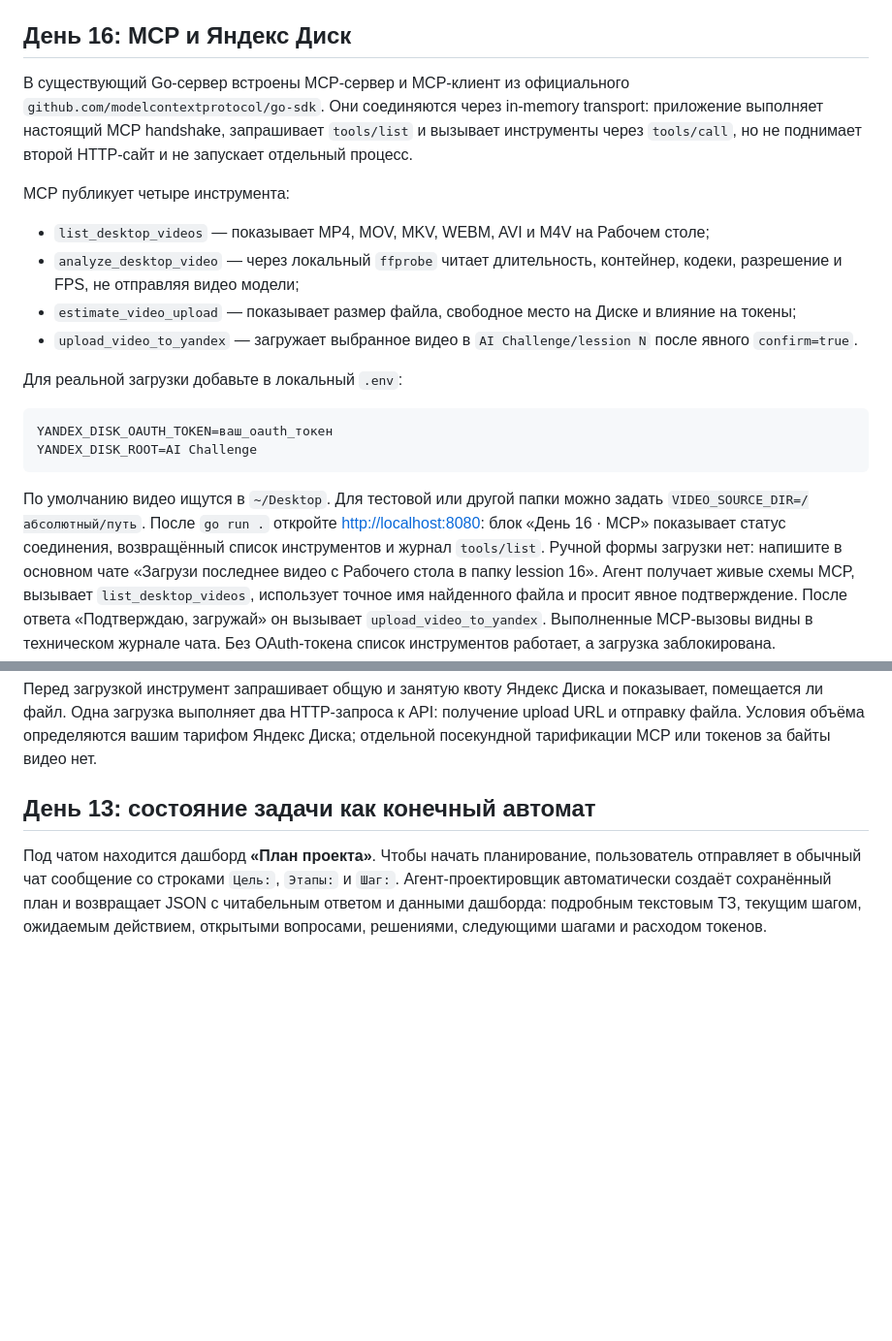
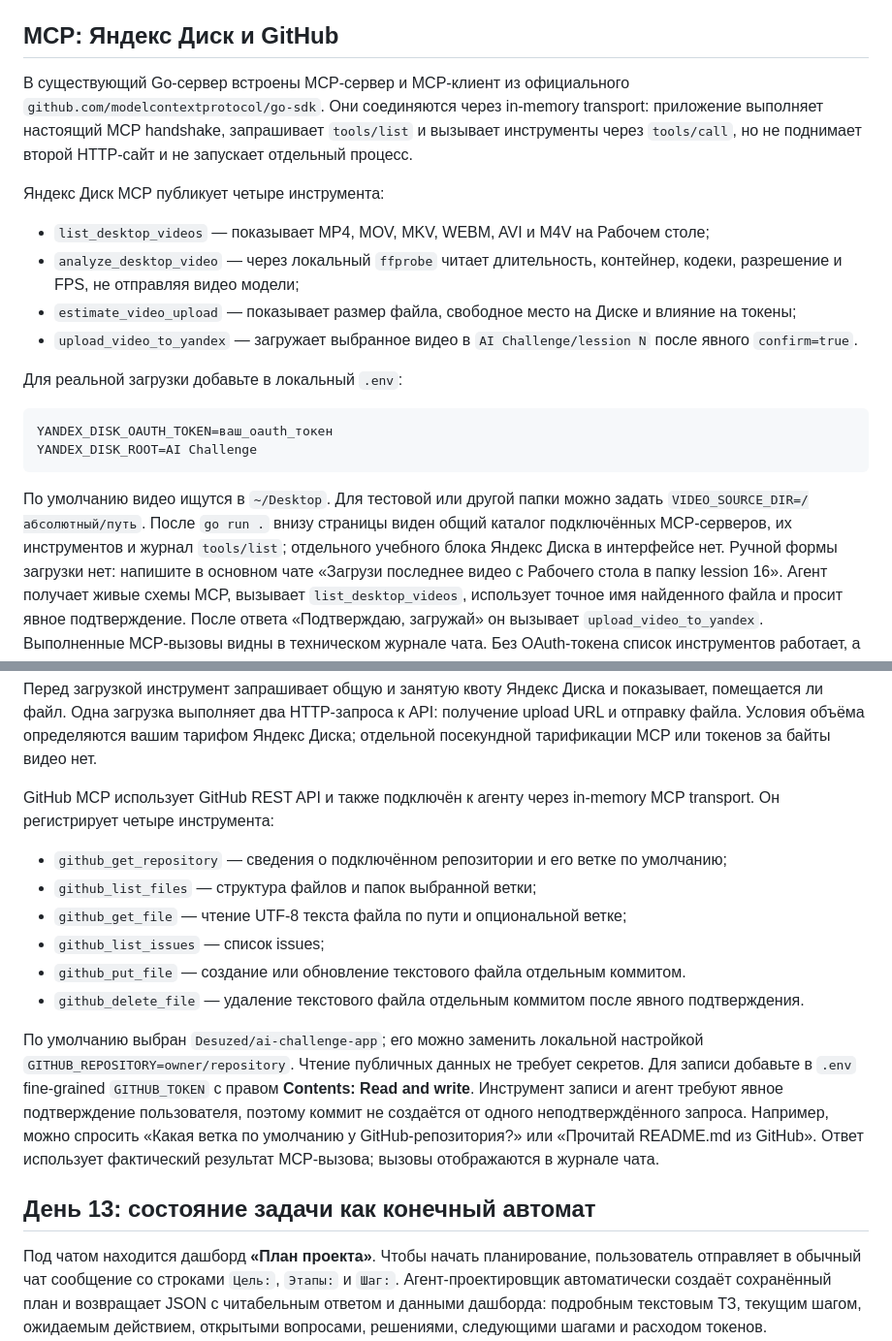
Before and after one commit to Desuzed/ai-challenge-app, a Markdown page: README.md, 2 parts joined by grey strips. Shown at 97% size. GitHub-like rendering; blank space fills up the shorter version.

Commit message:
feat: add GitHub MCP tool catalog

````diff
--- a/README.md
+++ b/README.md
@@ -57,7 +57,7 @@ API-ключ не попадает в браузер: при запуске се
 - `static/` — страница, стили и JavaScript для уроков и сравнений результатов.
 - `*_test.go` — автоматические тесты backend-логики.
 
-## День 16: MCP и Яндекс Диск
+## MCP: Яндекс Диск и GitHub
 
 В существующий Go-сервер встроены MCP-сервер и MCP-клиент из официального
 `github.com/modelcontextprotocol/go-sdk`. Они соединяются через in-memory
@@ -65,7 +65,7 @@ transport: приложение выполняет настоящий MCP handsh
 `tools/list` и вызывает инструменты через `tools/call`, но не поднимает второй
 HTTP-сайт и не запускает отдельный процесс.
 
-MCP публикует четыре инструмента:
+Яндекс Диск MCP публикует четыре инструмента:
 
 - `list_desktop_videos` — показывает MP4, MOV, MKV, WEBM, AVI и M4V на Рабочем столе;
 - `analyze_desktop_video` — через локальный `ffprobe` читает длительность, контейнер, кодеки, разрешение и FPS, не отправляя видео модели;
@@ -80,9 +80,9 @@ YANDEX_DISK_ROOT=AI Challenge
 ```
 
 По умолчанию видео ищутся в `~/Desktop`. Для тестовой или другой папки можно
-задать `VIDEO_SOURCE_DIR=/абсолютный/путь`. После `go run .` откройте
-[http://localhost:8080](http://localhost:8080): блок «День 16 · MCP» показывает
-статус соединения, возвращённый список инструментов и журнал `tools/list`.
+задать `VIDEO_SOURCE_DIR=/абсолютный/путь`. После `go run .` внизу страницы
+виден общий каталог подключённых MCP-серверов, их инструментов и журнал
+`tools/list`; отдельного учебного блока Яндекс Диска в интерфейсе нет.
 Ручной формы загрузки нет: напишите в основном чате «Загрузи последнее видео с
 Рабочего стола в папку lession 16». Агент получает живые схемы MCP, вызывает
 `list_desktop_videos`, использует точное имя найденного файла и просит явное
@@ -107,6 +107,25 @@ JSON-результаты. Сервер дополнительно сверяе
 показывает, помещается ли файл. Одна загрузка выполняет два HTTP-запроса к API:
 получение upload URL и отправку файла. Условия объёма определяются вашим тарифом
 Яндекс Диска; отдельной посекундной тарификации MCP или токенов за байты видео нет.
+
+GitHub MCP использует GitHub REST API и также подключён к агенту через
+in-memory MCP transport. Он регистрирует четыре инструмента:
+
+- `github_get_repository` — сведения о подключённом репозитории и его ветке по умолчанию;
+- `github_list_files` — структура файлов и папок выбранной ветки;
+- `github_get_file` — чтение UTF-8 текста файла по пути и опциональной ветке;
+- `github_list_issues` — список issues;
+- `github_put_file` — создание или обновление текстового файла отдельным коммитом.
+- `github_delete_file` — удаление текстового файла отдельным коммитом после явного подтверждения.
+
+По умолчанию выбран `Desuzed/ai-challenge-app`; его можно заменить локальной
+настройкой `GITHUB_REPOSITORY=owner/repository`. Чтение публичных данных не
+требует секретов. Для записи добавьте в `.env` fine-grained
+`GITHUB_TOKEN` с правом **Contents: Read and write**. Инструмент записи и агент
+требуют явное подтверждение пользователя, поэтому коммит не создаётся от одного
+неподтверждённого запроса. Например, можно спросить «Какая ветка по умолчанию у
+GitHub-репозитория?» или «Прочитай README.md из GitHub». Ответ использует
+фактический результат MCP-вызова; вызовы отображаются в журнале чата.
 
 ## День 13: состояние задачи как конечный автомат
 
````
